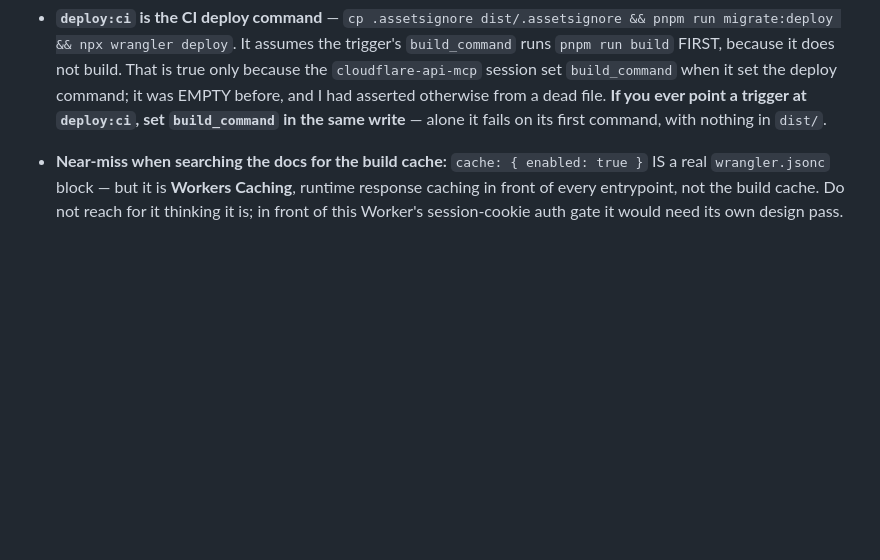
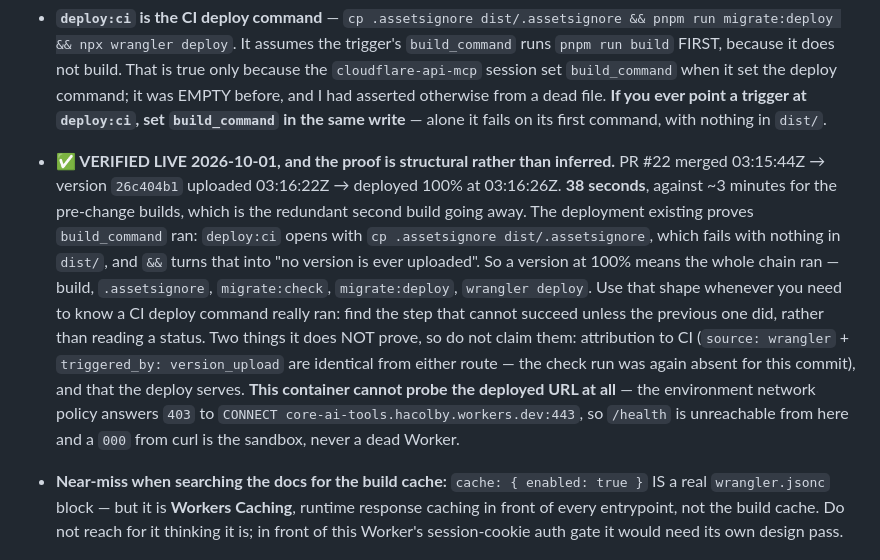
Before and after one commit to jmbish04/core-ai-tools, a Markdown page: AGENTS.md, the part around the change. Drawn GitHub-style; blank space fills up the shorter version.

```diff
--- a/AGENTS.md
+++ b/AGENTS.md
@@ -1160,6 +1160,21 @@ flattening bug that derivation exists to avoid.
   EMPTY before, and I had asserted otherwise from a dead file. **If you ever point a trigger
   at `deploy:ci`, set `build_command` in the same write** — alone it fails on its first
   command, with nothing in `dist/`.
+- **✅ VERIFIED LIVE 2026-10-01, and the proof is structural rather than inferred.** PR #22
+  merged 03:15:44Z → version `26c404b1` uploaded 03:16:22Z → deployed 100% at 03:16:26Z.
+  **38 seconds**, against ~3 minutes for the pre-change builds, which is the redundant second
+  build going away. The deployment existing proves `build_command` ran: `deploy:ci` opens with
+  `cp .assetsignore dist/.assetsignore`, which fails with nothing in `dist/`, and `&&` turns
+  that into "no version is ever uploaded". So a version at 100% means the whole chain ran —
+  build, `.assetsignore`, `migrate:check`, `migrate:deploy`, `wrangler deploy`. Use that shape
+  whenever you need to know a CI deploy command really ran: find the step that cannot succeed
+  unless the previous one did, rather than reading a status.
+  Two things it does NOT prove, so do not claim them: attribution to CI (`source: wrangler` +
+  `triggered_by: version_upload` are identical from either route — the check run was again
+  absent for this commit), and that the deploy serves. **This container cannot probe the
+  deployed URL at all** — the environment network policy answers `403` to `CONNECT
+  core-ai-tools.hacolby.workers.dev:443`, so `/health` is unreachable from here and a `000`
+  from curl is the sandbox, never a dead Worker.
 
 - **Near-miss when searching the docs for the build cache:** `cache: { enabled: true }` IS a
   real `wrangler.jsonc` block — but it is **Workers Caching**, runtime response caching in
```
Also changed, not shown: docs/decisions/2026-09-29-workers-builds-is-not-deploying.md (+38 -3 lines).
